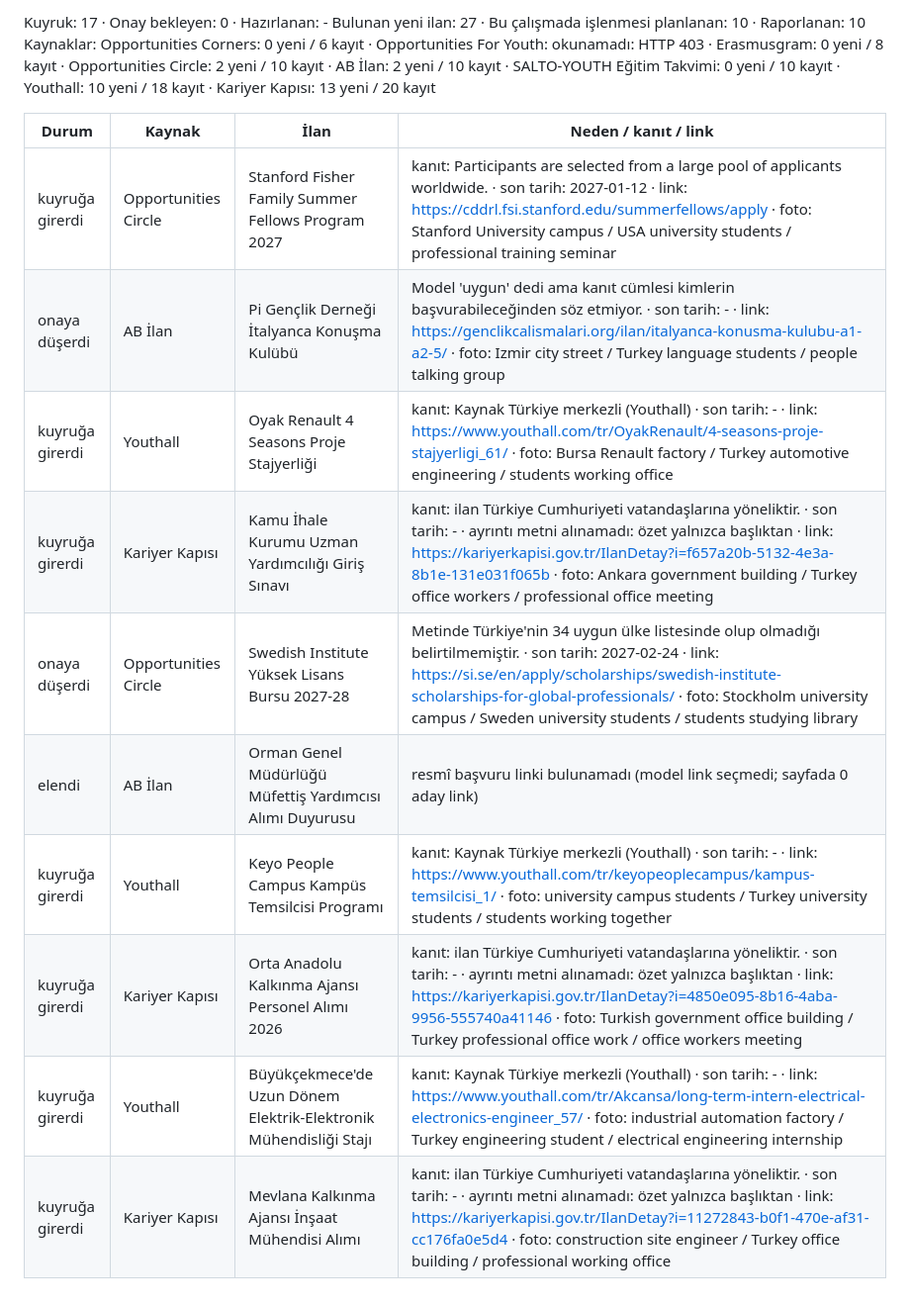
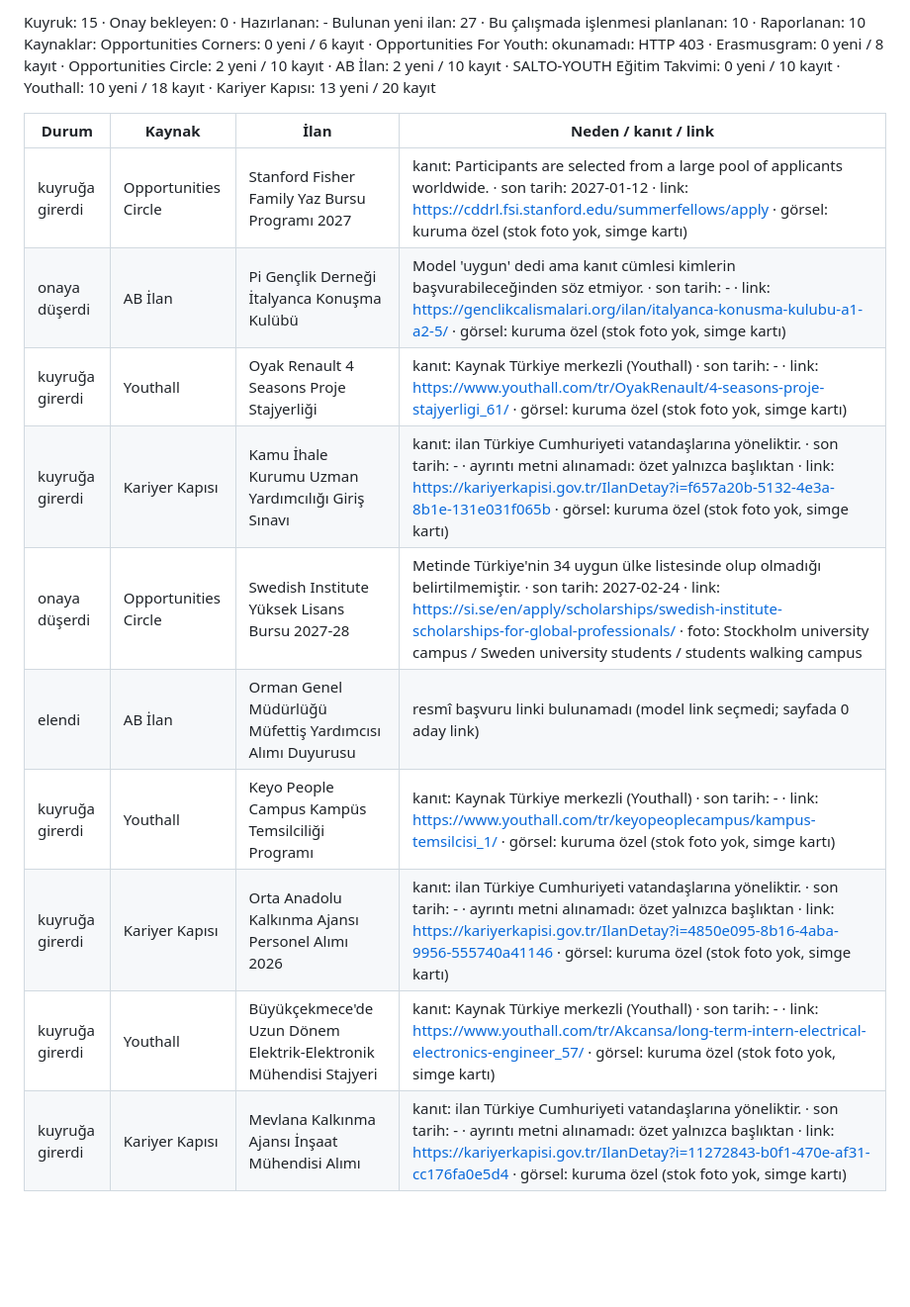
Before and after one commit to altanfr/diploport, a Markdown page: data/last_run.md, the part around one of its changes. Shown at 99% size. Drawn GitHub-style; blank space fills up the shorter version.

Commit message:
veri: tarama sonucu

```diff
--- a/data/last_run.md
+++ b/data/last_run.md
@@ -2,17 +2,17 @@
 
-Kuyruk: 17 · Onay bekleyen: 0 · Hazırlanan: -
+Kuyruk: 15 · Onay bekleyen: 0 · Hazırlanan: -
 Bulunan yeni ilan: 27 · Bu çalışmada işlenmesi planlanan: 10 · Raporlanan: 10
 Kaynaklar: Opportunities Corners: 0 yeni / 6 kayıt · Opportunities For Youth: okunamadı: HTTP 403 · Erasmusgram: 0 yeni / 8 kayıt · Opportunities Circle: 2 yeni / 10 kayıt · AB İlan: 2 yeni / 10 kayıt · SALTO-YOUTH Eğitim Takvimi: 0 yeni / 10 kayıt · Youthall: 10 yeni / 18 kayıt · Kariyer Kapısı: 13 yeni / 20 kayıt
 
 | Durum | Kaynak | İlan | Neden / kanıt / link |
 |---|---|---|---|
-| kuyruğa girerdi | Opportunities Circle | Stanford Fisher Family Summer Fellows Program 2027 | kanıt: Participants are selected from a large pool of applicants worldwide. · son tarih: 2027-01-12 · link: https://cddrl.fsi.stanford.edu/summerfellows/apply · foto: Stanford University campus / USA university students / professional training seminar |
-| onaya düşerdi | AB İlan | Pi Gençlik Derneği İtalyanca Konuşma Kulübü | Model 'uygun' dedi ama kanıt cümlesi kimlerin başvurabileceğinden söz etmiyor. · son tarih: - · link: https://genclikcalismalari.org/ilan/italyanca-konusma-kulubu-a1-a2-5/ · foto: Izmir city street / Turkey language students / people talking group |
-| kuyruğa girerdi | Youthall | Oyak Renault 4 Seasons Proje Stajyerliği | kanıt: Kaynak Türkiye merkezli (Youthall) · son tarih: - · link: https://www.youthall.com/tr/OyakRenault/4-seasons-proje-stajyerligi_61/ · foto: Bursa Renault factory / Turkey automotive engineering / students working office |
-| kuyruğa girerdi | Kariyer Kapısı | Kamu İhale Kurumu Uzman Yardımcılığı Giriş Sınavı | kanıt: ilan Türkiye Cumhuriyeti vatandaşlarına yöneliktir. · son tarih: - · ayrıntı metni alınamadı: özet yalnızca başlıktan · link: https://kariyerkapisi.gov.tr/IlanDetay?i=f657a20b-5132-4e3a-8b1e-131e031f065b · foto: Ankara government building / Turkey office workers / professional office meeting |
-| onaya düşerdi | Opportunities Circle | Swedish Institute Yüksek Lisans Bursu 2027-28 | Metinde Türkiye'nin 34 uygun ülke listesinde olup olmadığı belirtilmemiştir. · son tarih: 2027-02-24 · link: https://si.se/en/apply/scholarships/swedish-institute-scholarships-for-global-professionals/ · foto: Stockholm university campus / Sweden university students / students studying library |
+| kuyruğa girerdi | Opportunities Circle | Stanford Fisher Family Yaz Bursu Programı 2027 | kanıt: Participants are selected from a large pool of applicants worldwide. · son tarih: 2027-01-12 · link: https://cddrl.fsi.stanford.edu/summerfellows/apply · görsel: kuruma özel (stok foto yok, simge kartı) |
+| onaya düşerdi | AB İlan | Pi Gençlik Derneği İtalyanca Konuşma Kulübü | Model 'uygun' dedi ama kanıt cümlesi kimlerin başvurabileceğinden söz etmiyor. · son tarih: - · link: https://genclikcalismalari.org/ilan/italyanca-konusma-kulubu-a1-a2-5/ · görsel: kuruma özel (stok foto yok, simge kartı) |
+| kuyruğa girerdi | Youthall | Oyak Renault 4 Seasons Proje Stajyerliği | kanıt: Kaynak Türkiye merkezli (Youthall) · son tarih: - · link: https://www.youthall.com/tr/OyakRenault/4-seasons-proje-stajyerligi_61/ · görsel: kuruma özel (stok foto yok, simge kartı) |
+| kuyruğa girerdi | Kariyer Kapısı | Kamu İhale Kurumu Uzman Yardımcılığı Giriş Sınavı | kanıt: ilan Türkiye Cumhuriyeti vatandaşlarına yöneliktir. · son tarih: - · ayrıntı metni alınamadı: özet yalnızca başlıktan · link: https://kariyerkapisi.gov.tr/IlanDetay?i=f657a20b-5132-4e3a-8b1e-131e031f065b · görsel: kuruma özel (stok foto yok, simge kartı) |
+| onaya düşerdi | Opportunities Circle | Swedish Institute Yüksek Lisans Bursu 2027-28 | Metinde Türkiye'nin 34 uygun ülke listesinde olup olmadığı belirtilmemiştir. · son tarih: 2027-02-24 · link: https://si.se/en/apply/scholarships/swedish-institute-scholarships-for-global-professionals/ · foto: Stockholm university campus / Sweden university students / students walking campus |
 | elendi | AB İlan | Orman Genel Müdürlüğü Müfettiş Yardımcısı Alımı Duyurusu | resmî başvuru linki bulunamadı (model link seçmedi; sayfada 0 aday link) |
-| kuyruğa girerdi | Youthall | Keyo People Campus Kampüs Temsilcisi Programı | kanıt: Kaynak Türkiye merkezli (Youthall) · son tarih: - · link: https://www.youthall.com/tr/keyopeoplecampus/kampus-temsilcisi_1/ · foto: university campus students / Turkey university students / students working together |
-| kuyruğa girerdi | Kariyer Kapısı | Orta Anadolu Kalkınma Ajansı Personel Alımı 2026 | kanıt: ilan Türkiye Cumhuriyeti vatandaşlarına yöneliktir. · son tarih: - · ayrıntı metni alınamadı: özet yalnızca başlıktan · link: https://kariyerkapisi.gov.tr/IlanDetay?i=4850e095-8b16-4aba-9956-555740a41146 · foto: Turkish government office building / Turkey professional office work / office workers meeting |
-| kuyruğa girerdi | Youthall | Büyükçekmece'de Uzun Dönem Elektrik-Elektronik Mühendisliği Stajı | kanıt: Kaynak Türkiye merkezli (Youthall) · son tarih: - · link: https://www.youthall.com/tr/Akcansa/long-term-intern-electrical-electronics-engineer_57/ · foto: industrial automation factory / Turkey engineering student / electrical engineering internship |
-| kuyruğa girerdi | Kariyer Kapısı | Mevlana Kalkınma Ajansı İnşaat Mühendisi Alımı | kanıt: ilan Türkiye Cumhuriyeti vatandaşlarına yöneliktir. · son tarih: - · ayrıntı metni alınamadı: özet yalnızca başlıktan · link: https://kariyerkapisi.gov.tr/IlanDetay?i=11272843-b0f1-470e-af31-cc176fa0e5d4 · foto: construction site engineer / Turkey office building / professional working office |
+| kuyruğa girerdi | Youthall | Keyo People Campus Kampüs Temsilciliği Programı | kanıt: Kaynak Türkiye merkezli (Youthall) · son tarih: - · link: https://www.youthall.com/tr/keyopeoplecampus/kampus-temsilcisi_1/ · görsel: kuruma özel (stok foto yok, simge kartı) |
+| kuyruğa girerdi | Kariyer Kapısı | Orta Anadolu Kalkınma Ajansı Personel Alımı 2026 | kanıt: ilan Türkiye Cumhuriyeti vatandaşlarına yöneliktir. · son tarih: - · ayrıntı metni alınamadı: özet yalnızca başlıktan · link: https://kariyerkapisi.gov.tr/IlanDetay?i=4850e095-8b16-4aba-9956-555740a41146 · görsel: kuruma özel (stok foto yok, simge kartı) |
+| kuyruğa girerdi | Youthall | Büyükçekmece'de Uzun Dönem Elektrik-Elektronik Mühendisi Stajyeri | kanıt: Kaynak Türkiye merkezli (Youthall) · son tarih: - · link: https://www.youthall.com/tr/Akcansa/long-term-intern-electrical-electronics-engineer_57/ · görsel: kuruma özel (stok foto yok, simge kartı) |
+| kuyruğa girerdi | Kariyer Kapısı | Mevlana Kalkınma Ajansı İnşaat Mühendisi Alımı | kanıt: ilan Türkiye Cumhuriyeti vatandaşlarına yöneliktir. · son tarih: - · ayrıntı metni alınamadı: özet yalnızca başlıktan · link: https://kariyerkapisi.gov.tr/IlanDetay?i=11272843-b0f1-470e-af31-cc176fa0e5d4 · görsel: kuruma özel (stok foto yok, simge kartı) |
```
Also changed, not shown: other parts of data/last_run.md (+1 -1 lines).
